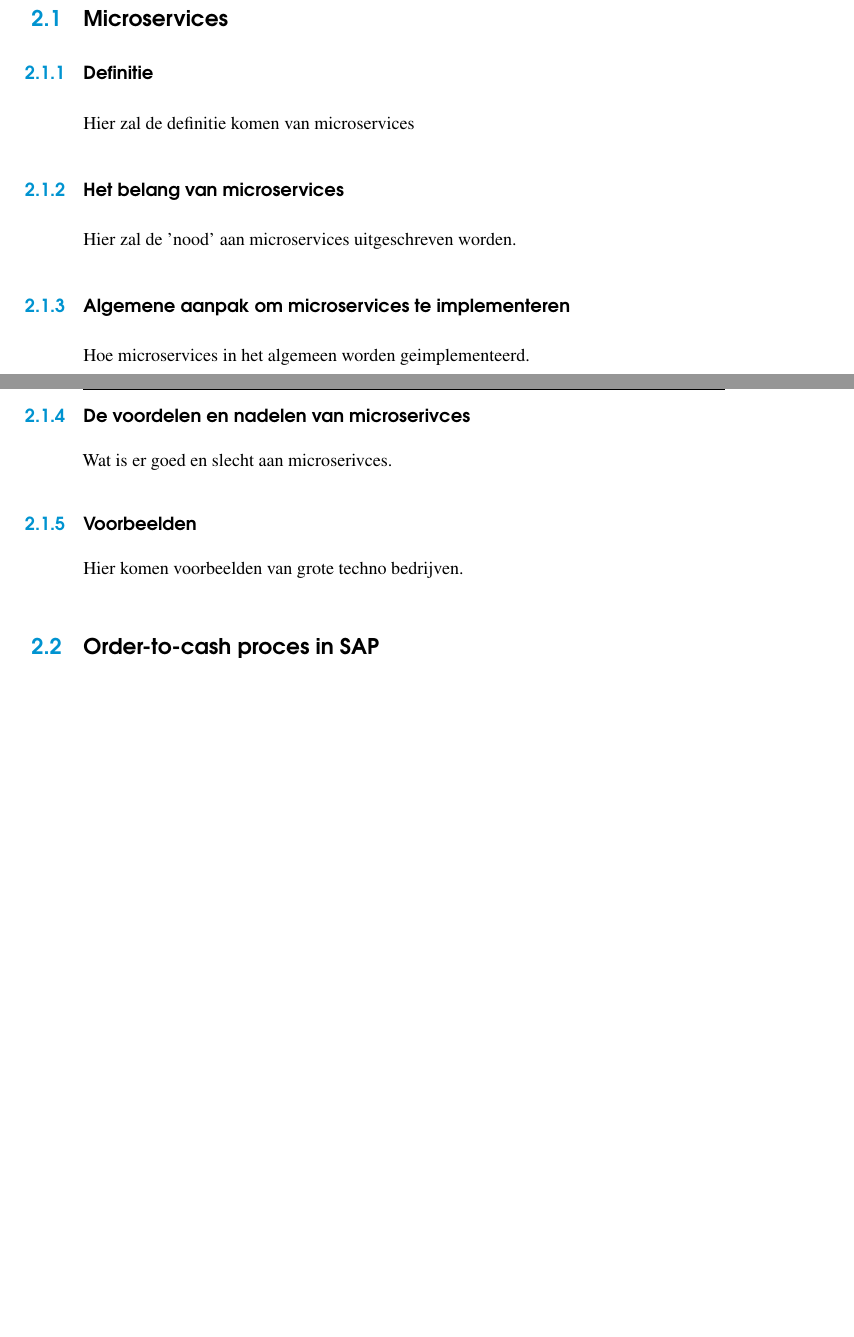
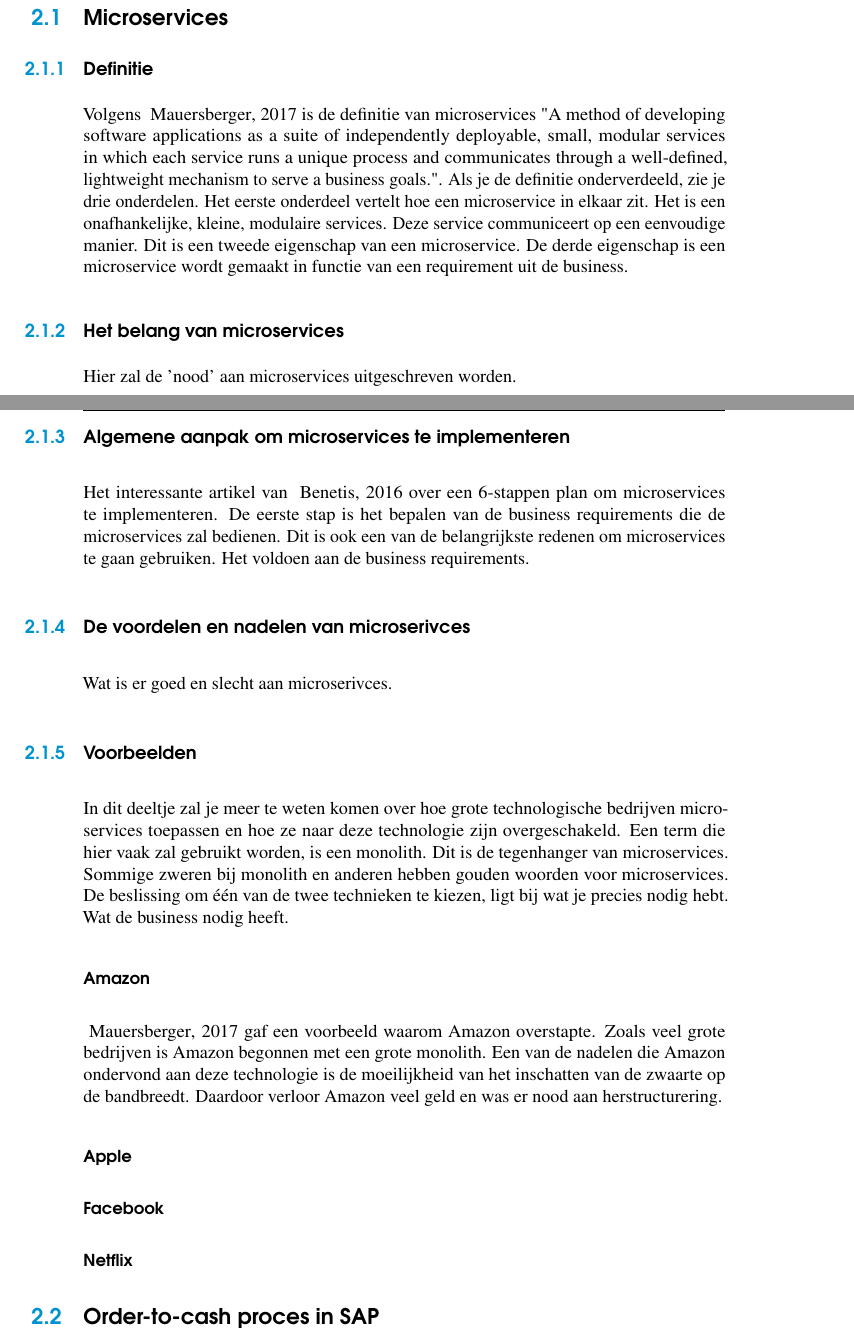
Before and after one commit to LyvaVD/BP_microservices_SAP, a LaTeX thesis (bachproef/bachproef-tin.tex, which reads bachproef/standvanzaken.tex): two parts of pages 19 and 20 of 33, joined at a grey line, cut so that both start at the same text, the shorter picture padded with empty space. Compiled offline with pdfLaTeX.

Commit message:
Deeltje schrijven over microservices definitie

```diff
--- a/bachproef/standvanzaken.tex
+++ b/bachproef/standvanzaken.tex
@@ -11,15 +11,22 @@ Dit hoofdstuk bevat je literatuurstudie. De inhoud gaat verder op de inleiding,
 
 \section{Microservices}
 \subsection{Definitie}
-Hier zal de definitie komen van microservices
+Volgens ~\cite{Mauersberger2017} is de definitie van microservices "A method of developing software applications as a suite of independently deployable, small, modular services in which each service runs a unique process and communicates through a well-defined, lightweight mechanism to serve a business goals.". Als je de definitie onderverdeeld, zie je drie onderdelen. Het eerste onderdeel vertelt hoe een microservice in elkaar zit. Het is een onafhankelijke, kleine, modulaire services. Deze service communiceert op een eenvoudige manier. Dit is een tweede eigenschap van een microservice. De derde eigenschap is een microservice wordt gemaakt in functie van een requirement uit de business.
 \subsection{Het belang van microservices}
 Hier zal de 'nood' aan microservices uitgeschreven worden.
 \subsection{Algemene aanpak om microservices te implementeren}
-Hoe microservices in het algemeen worden geimplementeerd.
+Het interessante artikel van ~\cite{Benetis2016} over een 6-stappen plan om microservices te implementeren.
+De eerste stap is het bepalen van de business requirements die de microservices zal bedienen. Dit is ook een van de belangrijkste redenen om microservices te gaan gebruiken. Het voldoen aan de business requirements.
 \subsection{De voordelen en nadelen van microserivces}
 Wat is er goed en slecht aan microserivces.
 \subsection{Voorbeelden}
-Hier komen voorbeelden van grote techno bedrijven.
+In dit deeltje zal je meer te weten komen over hoe grote technologische bedrijven microservices toepassen en hoe ze naar deze technologie zijn overgeschakeld.
+Een term die hier vaak zal gebruikt worden, is een monolith. Dit is de tegenhanger van microservices. Sommige zweren bij monolith en anderen hebben gouden woorden voor microservices. De beslissing om één van de twee technieken te kiezen, ligt bij wat je precies nodig hebt. Wat de business nodig heeft.
+\subsubsection{Amazon}
+~\cite{Mauersberger2017} gaf een voorbeeld waarom Amazon overstapte. Zoals veel grote bedrijven is Amazon begonnen met een grote monolith. Een van de nadelen die Amazon ondervond aan deze technologie is de moeilijkheid van het inschatten van de zwaarte op de bandbreedt. Daardoor verloor Amazon veel geld en was er nood aan herstructurering.
+\subsubsection{Apple}
+\subsubsection{Facebook}
+\subsubsection{Netflix}
 
 \section{Order-to-cash proces in SAP}
 \subsection{Definite}
```
Also changed, not shown: bachproef/bachproef-tin.bib (+1 -1 lines), bachproef/bachproef-tin.bbl (added), bachproef/bachproef-tin.pdf, 9 other files.
